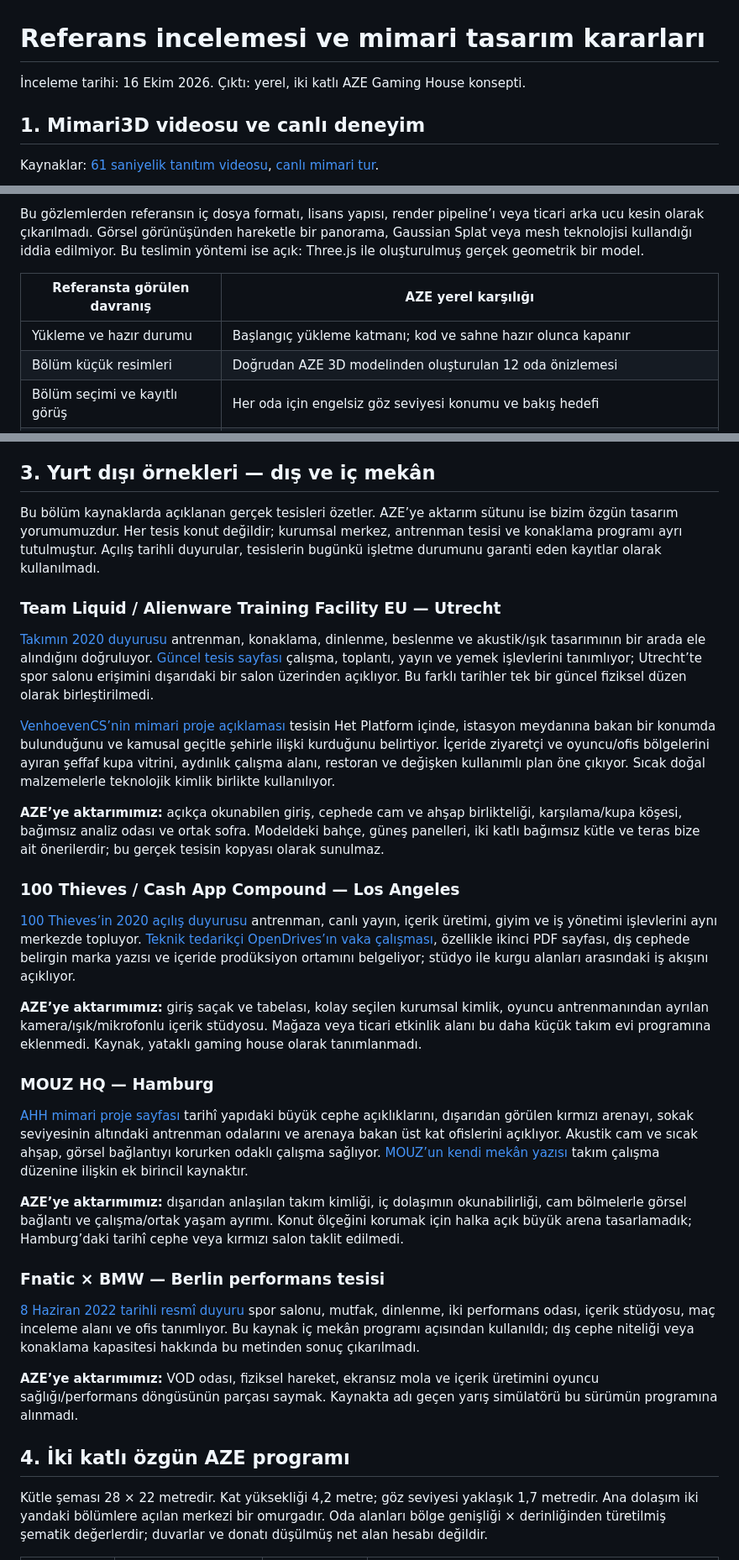
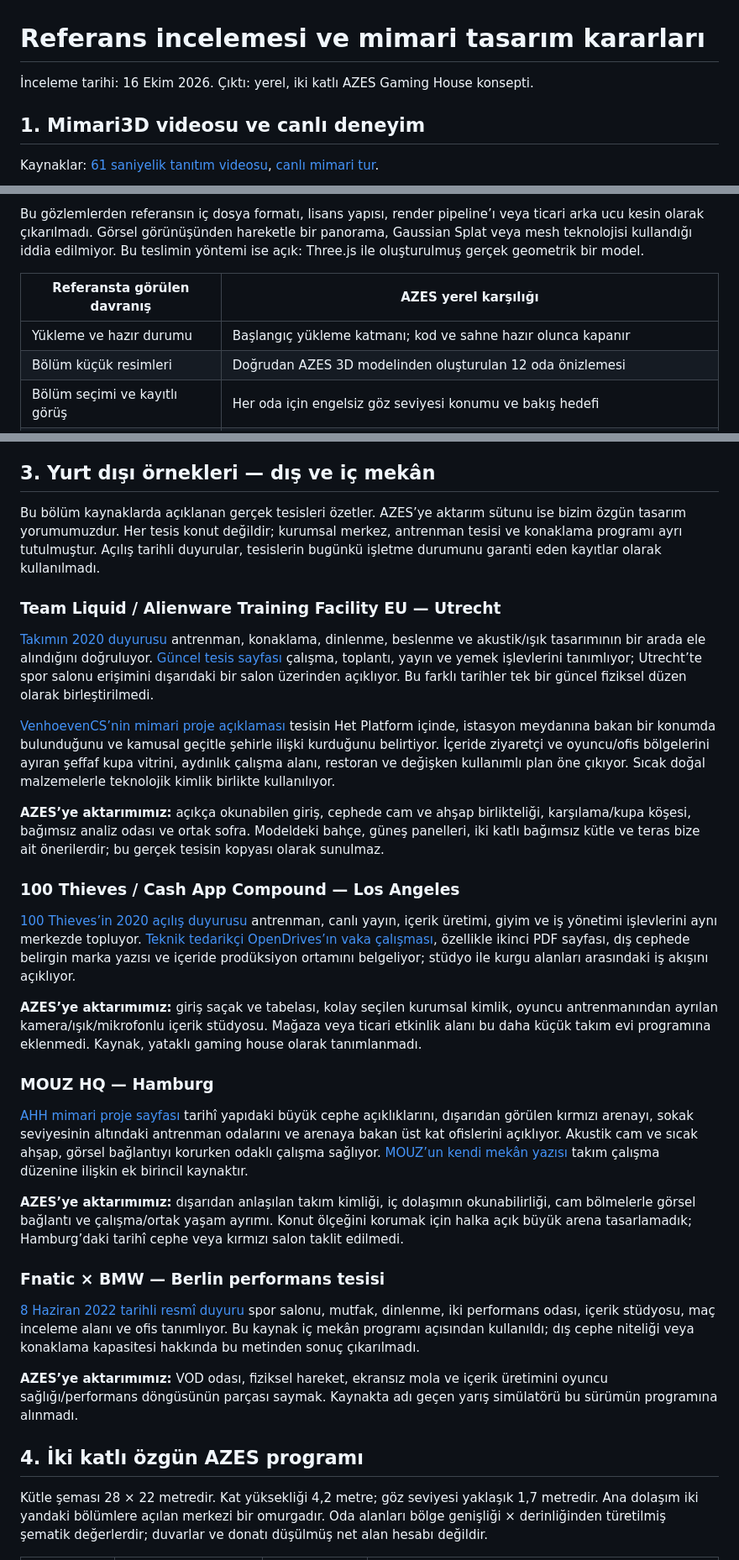
Before and after one commit to orcunkamilkabadayi/espor-gaming-house, a Markdown page: REFERANS-INCELEME.md, 3 parts joined by grey strips. Shown at 84% size. Drawn GitHub-style.

```diff
--- a/REFERANS-INCELEME.md
+++ b/REFERANS-INCELEME.md
@@ -1,6 +1,6 @@
 # Referans incelemesi ve mimari tasarım kararları
 
-İnceleme tarihi: 16 Ekim 2026. Çıktı: yerel, iki katlı AZE Gaming House konsepti.
+İnceleme tarihi: 16 Ekim 2026. Çıktı: yerel, iki katlı AZES Gaming House konsepti.
 
 ## 1. Mimari3D videosu ve canlı deneyim
 
@@ -12,10 +12,10 @@ Canlı örnekte beş kayıtlı bölüm bulunuyor: mutfak, salon, hol ve iki yata
 
 Bu gözlemlerden referansın iç dosya formatı, lisans yapısı, render pipeline’ı veya ticari arka ucu kesin olarak çıkarılmadı. Görsel görünüşünden hareketle bir panorama, Gaussian Splat veya mesh teknolojisi kullandığı iddia edilmiyor. Bu teslimin yöntemi ise açık: Three.js ile oluşturulmuş gerçek geometrik bir model.
 
-| Referansta görülen davranış | AZE yerel karşılığı |
+| Referansta görülen davranış | AZES yerel karşılığı |
 | --- | --- |
 | Yükleme ve hazır durumu | Başlangıç yükleme katmanı; kod ve sahne hazır olunca kapanır |
-| Bölüm küçük resimleri | Doğrudan AZE 3D modelinden oluşturulan 12 oda önizlemesi |
+| Bölüm küçük resimleri | Doğrudan AZES 3D modelinden oluşturulan 12 oda önizlemesi |
 | Bölüm seçimi ve kayıtlı görüş | Her oda için engelsiz göz seviyesi konumu ve bakış hedefi |
 | Sahne üzeri konum işaretleri | Kat kesitinde tıklanabilen oda noktaları ve dışarıda giriş noktası |
 | Fareyle bakış / yakınlaşma | Sürüklemeyle bakış veya orbit; tekerlekle yakınlaşma |
@@ -39,7 +39,7 @@ Bu tarihli yazılar güncel sektör istatistiği olarak kullanılmadı. Tasarım
 
 ## 3. Yurt dışı örnekleri — dış ve iç mekân
 
-Bu bölüm kaynaklarda açıklanan gerçek tesisleri özetler. AZE’ye aktarım sütunu ise bizim özgün tasarım yorumumuzdur. Her tesis konut değildir; kurumsal merkez, antrenman tesisi ve konaklama programı ayrı tutulmuştur. Açılış tarihli duyurular, tesislerin bugünkü işletme durumunu garanti eden kayıtlar olarak kullanılmadı.
+Bu bölüm kaynaklarda açıklanan gerçek tesisleri özetler. AZES’ye aktarım sütunu ise bizim özgün tasarım yorumumuzdur. Her tesis konut değildir; kurumsal merkez, antrenman tesisi ve konaklama programı ayrı tutulmuştur. Açılış tarihli duyurular, tesislerin bugünkü işletme durumunu garanti eden kayıtlar olarak kullanılmadı.
 
 ### Team Liquid / Alienware Training Facility EU — Utrecht
 
@@ -47,27 +47,27 @@ Bu bölüm kaynaklarda açıklanan gerçek tesisleri özetler. AZE’ye aktarım
 
 [VenhoevenCS’nin mimari proje açıklaması](https://venhoevencs.nl/projects/alienware-training-facility-eu-for-team-liquid/) tesisin Het Platform içinde, istasyon meydanına bakan bir konumda bulunduğunu ve kamusal geçitle şehirle ilişki kurduğunu belirtiyor. İçeride ziyaretçi ve oyuncu/ofis bölgelerini ayıran şeffaf kupa vitrini, aydınlık çalışma alanı, restoran ve değişken kullanımlı plan öne çıkıyor. Sıcak doğal malzemelerle teknolojik kimlik birlikte kullanılıyor.
 
-**AZE’ye aktarımımız:** açıkça okunabilen giriş, cephede cam ve ahşap birlikteliği, karşılama/kupa köşesi, bağımsız analiz odası ve ortak sofra. Modeldeki bahçe, güneş panelleri, iki katlı bağımsız kütle ve teras bize ait önerilerdir; bu gerçek tesisin kopyası olarak sunulmaz.
+**AZES’ye aktarımımız:** açıkça okunabilen giriş, cephede cam ve ahşap birlikteliği, karşılama/kupa köşesi, bağımsız analiz odası ve ortak sofra. Modeldeki bahçe, güneş panelleri, iki katlı bağımsız kütle ve teras bize ait önerilerdir; bu gerçek tesisin kopyası olarak sunulmaz.
 
 ### 100 Thieves / Cash App Compound — Los Angeles
 
 [100 Thieves’in 2020 açılış duyurusu](https://100thieves.com/blogs/all/100-thieves-compound) antrenman, canlı yayın, içerik üretimi, giyim ve iş yönetimi işlevlerini aynı merkezde topluyor. [Teknik tedarikçi OpenDrives’ın vaka çalışması](https://opendrives.com/wp-content/uploads/2021/05/100-Thieves.pdf), özellikle ikinci PDF sayfası, dış cephede belirgin marka yazısı ve içeride prodüksiyon ortamını belgeliyor; stüdyo ile kurgu alanları arasındaki iş akışını açıklıyor.
 
-**AZE’ye aktarımımız:** giriş saçak ve tabelası, kolay seçilen kurumsal kimlik, oyuncu antrenmanından ayrılan kamera/ışık/mikrofonlu içerik stüdyosu. Mağaza veya ticari etkinlik alanı bu daha küçük takım evi programına eklenmedi. Kaynak, yataklı gaming house olarak tanımlanmadı.
+**AZES’ye aktarımımız:** giriş saçak ve tabelası, kolay seçilen kurumsal kimlik, oyuncu antrenmanından ayrılan kamera/ışık/mikrofonlu içerik stüdyosu. Mağaza veya ticari etkinlik alanı bu daha küçük takım evi programına eklenmedi. Kaynak, yataklı gaming house olarak tanımlanmadı.
 
 ### MOUZ HQ — Hamburg
 
 [AHH mimari proje sayfası](https://www.ahh.nl/en/projects/mouz) tarihî yapıdaki büyük cephe açıklıklarını, dışarıdan görülen kırmızı arenayı, sokak seviyesinin altındaki antrenman odalarını ve arenaya bakan üst kat ofislerini açıklıyor. Akustik cam ve sıcak ahşap, görsel bağlantıyı korurken odaklı çalışma sağlıyor. [MOUZ’un kendi mekân yazısı](https://mousesports.com/news/mouz-hq-creates-a-unique-connection/) takım çalışma düzenine ilişkin ek birincil kaynaktır.
 
-**AZE’ye aktarımımız:** dışarıdan anlaşılan takım kimliği, iç dolaşımın okunabilirliği, cam bölmelerle görsel bağlantı ve çalışma/ortak yaşam ayrımı. Konut ölçeğini korumak için halka açık büyük arena tasarlamadık; Hamburg’daki tarihî cephe veya kırmızı salon taklit edilmedi.
+**AZES’ye aktarımımız:** dışarıdan anlaşılan takım kimliği, iç dolaşımın okunabilirliği, cam bölmelerle görsel bağlantı ve çalışma/ortak yaşam ayrımı. Konut ölçeğini korumak için halka açık büyük arena tasarlamadık; Hamburg’daki tarihî cephe veya kırmızı salon taklit edilmedi.
 
 ### Fnatic × BMW — Berlin performans tesisi
 
 [8 Haziran 2022 tarihli resmî duyuru](https://fnatic.com/news/fnatic-partners-with-bmw-to-open-brand-new-esports-performance-facility-in-berlin) spor salonu, mutfak, dinlenme, iki performans odası, içerik stüdyosu, maç inceleme alanı ve ofis tanımlıyor. Bu kaynak iç mekân programı açısından kullanıldı; dış cephe niteliği veya konaklama kapasitesi hakkında bu metinden sonuç çıkarılmadı.
 
-**AZE’ye aktarımımız:** VOD odası, fiziksel hareket, ekransız mola ve içerik üretimini oyuncu sağlığı/performans döngüsünün parçası saymak. Kaynakta adı geçen yarış simülatörü bu sürümün programına alınmadı.
+**AZES’ye aktarımımız:** VOD odası, fiziksel hareket, ekransız mola ve içerik üretimini oyuncu sağlığı/performans döngüsünün parçası saymak. Kaynakta adı geçen yarış simülatörü bu sürümün programına alınmadı.
 
-## 4. İki katlı özgün AZE programı
+## 4. İki katlı özgün AZES programı
 
 Kütle şeması 28 × 22 metredir. Kat yüksekliği 4,2 metre; göz seviyesi yaklaşık 1,7 metredir. Ana dolaşım iki yandaki bölümlere açılan merkezi bir omurgadır. Oda alanları bölge genişliği × derinliğinden türetilmiş şematik değerlerdir; duvarlar ve donatı düşülmüş net alan hesabı değildir.
 
```
Also changed, not shown: README.md (+2 -2 lines), preview.png, 10 other files.
